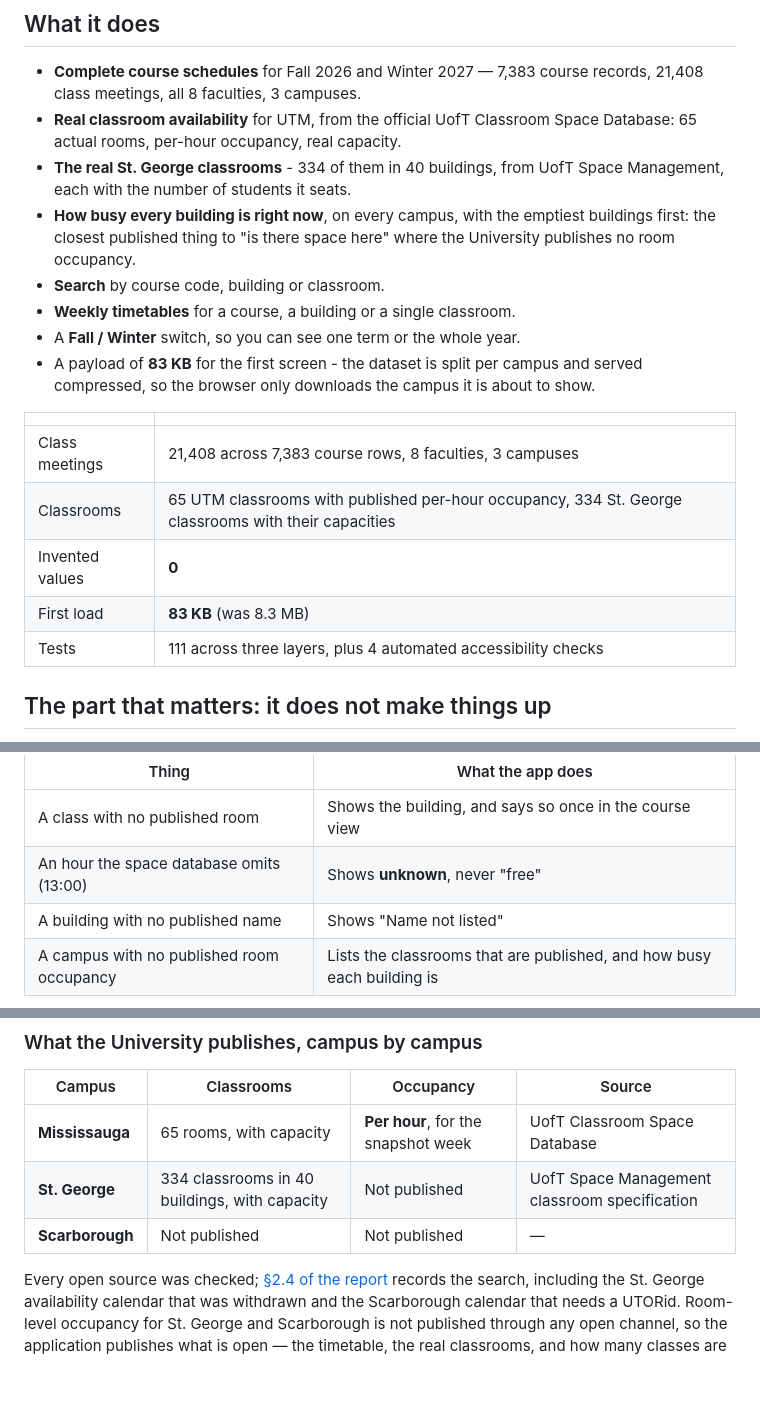
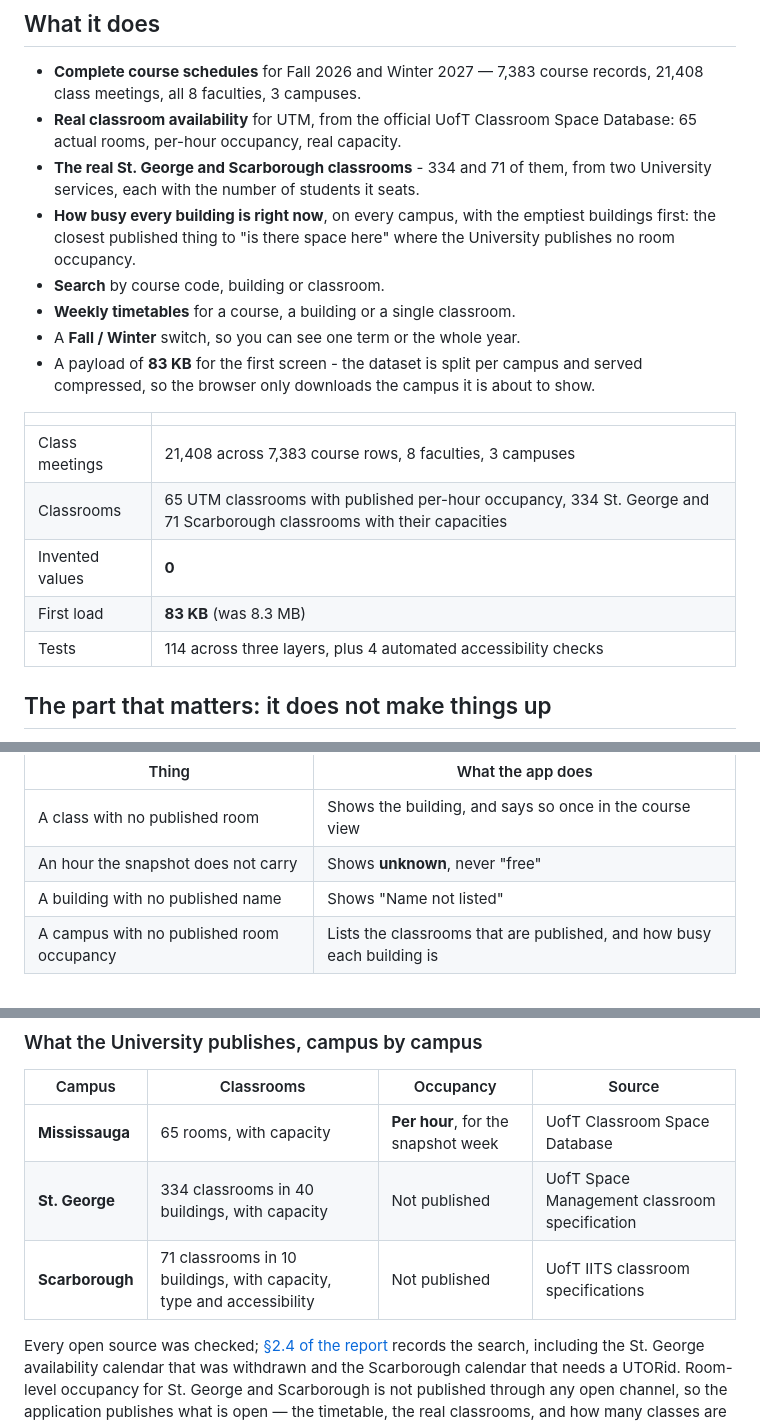
Before and after one commit to Adz1x/class_finder, a Markdown page: README.md, 3 parts joined by grey strips. Drawn GitHub-style; blank space fills up the shorter version.

```diff
--- a/README.md
+++ b/README.md
@@ -54,8 +54,8 @@ how many classes are running in each building right now.
   records, 21,408 class meetings, all 8 faculties, 3 campuses.
 - **Real classroom availability** for UTM, from the official UofT Classroom
   Space Database: 65 actual rooms, per-hour occupancy, real capacity.
-- **The real St. George classrooms** - 334 of them in 40 buildings, from UofT
-  Space Management, each with the number of students it seats.
+- **The real St. George and Scarborough classrooms** - 334 and 71 of them,
+  from two University services, each with the number of students it seats.
 - **How busy every building is right now**, on every campus, with the
   emptiest buildings first: the closest published thing to "is there space
   here" where the University publishes no room occupancy.
@@ -69,10 +69,10 @@ how many classes are running in each building right now.
 | | |
 |---|---|
 | Class meetings | 21,408 across 7,383 course rows, 8 faculties, 3 campuses |
-| Classrooms | 65 UTM classrooms with published per-hour occupancy, 334 St. George classrooms with their capacities |
+| Classrooms | 65 UTM classrooms with published per-hour occupancy, 334 St. George and 71 Scarborough classrooms with their capacities |
 | Invented values | **0** |
 | First load | **83 KB** (was 8.3 MB) |
-| Tests | 111 across three layers, plus 4 automated accessibility checks |
+| Tests | 114 across three layers, plus 4 automated accessibility checks |
 
 ## The part that matters: it does not make things up
 
@@ -92,7 +92,7 @@ The same rule applies everywhere:
 | Thing | What the app does |
 |---|---|
 | A class with no published room | Shows the building, and says so once in the course view |
-| An hour the space database omits (13:00) | Shows **unknown**, never "free" |
+| An hour the snapshot does not carry | Shows **unknown**, never "free" |
 | A building with no published name | Shows "Name not listed" |
 | A campus with no published room occupancy | Lists the classrooms that are published, and how busy each building is |
 
@@ -106,7 +106,7 @@ every card.
 |---|---|---|---|
 | **Mississauga** | 65 rooms, with capacity | **Per hour**, for the snapshot week | UofT Classroom Space Database |
 | **St. George** | 334 classrooms in 40 buildings, with capacity | Not published | UofT Space Management classroom specification |
-| **Scarborough** | Not published | Not published | — |
+| **Scarborough** | 71 classrooms in 10 buildings, with capacity, type and accessibility | Not published | UofT IITS classroom specifications |
 
 Every open source was checked; [§2.4 of the report](docs/REPORT.md) records
 the search, including the St. George availability calendar that was
```
Also changed, not shown: other parts of README.md (+13 -9 lines), CHANGELOG.md (+16 -1 lines), docs/REPORT.md (+75 -18 lines), docs/images/classroom-list.png, docs/images/classroom-timetable.png, docs/images/course-timetable.png, docs/images/st-george.png, 11 other files.
